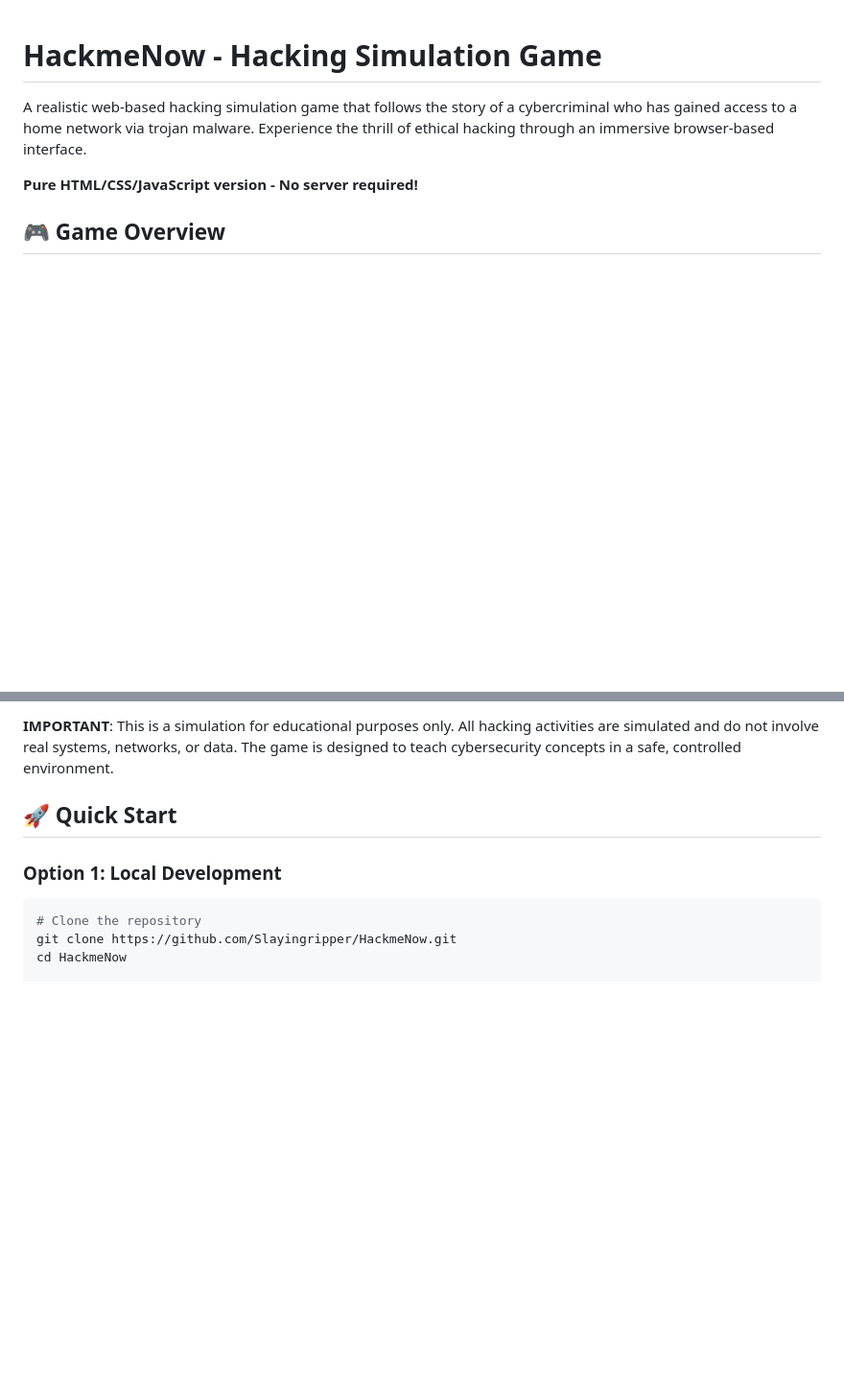
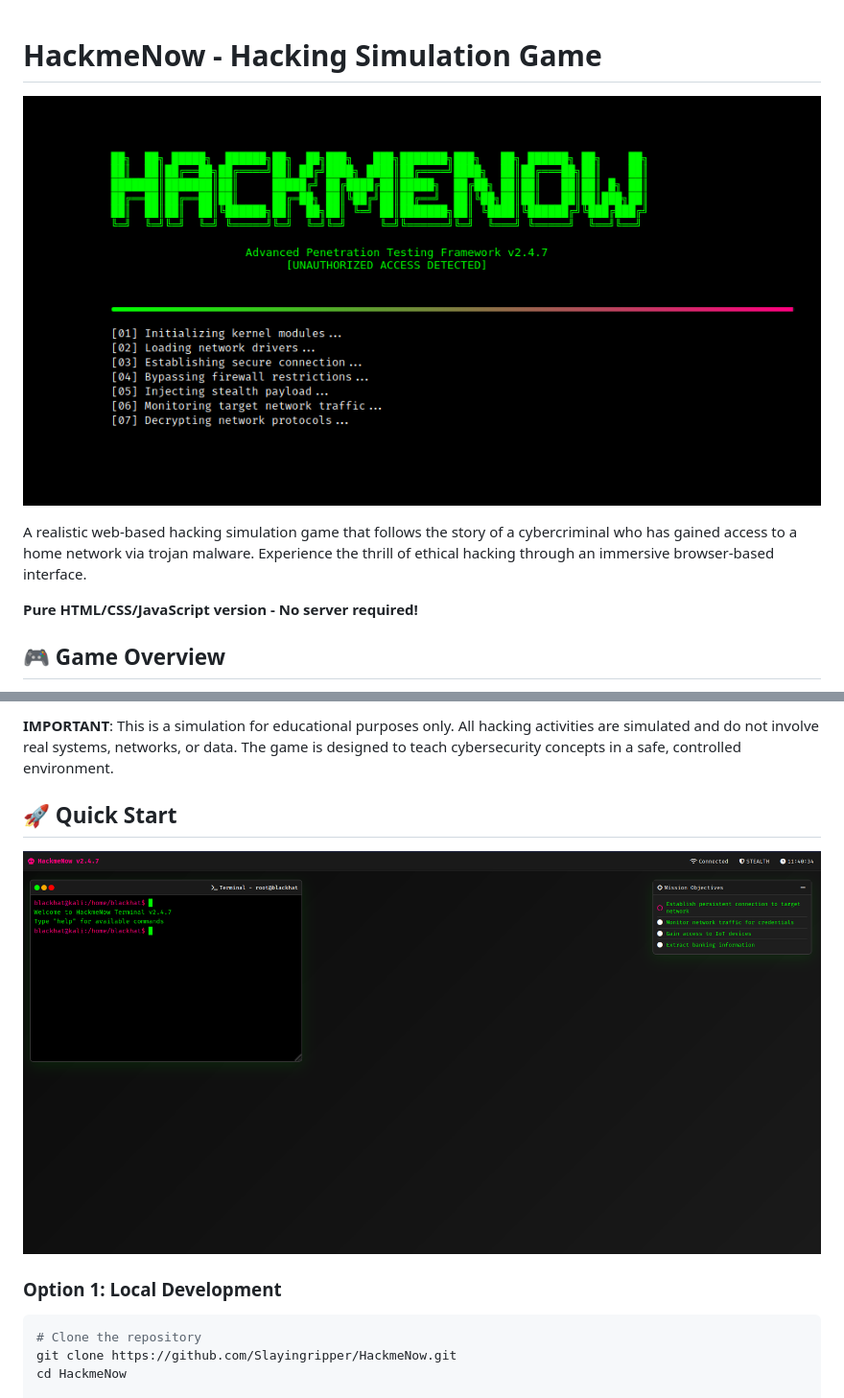
Before and after one commit to Slayingripper/HackmeNow, a Markdown page: README.md, 2 parts joined by grey strips. Shown: that part at 96% size. GitHub-like rendering; pictures changed too: Pics/main.png (added), Pics/screen2.png (added); blank space fills up the shorter version.

````diff
--- a/README.md
+++ b/README.md
@@ -1,4 +1,6 @@
 # HackmeNow - Hacking Simulation Game
+
+![HackmeNow Screenshot](Pics/main.png)
 
 A realistic web-based hacking simulation game that follows the story of a cybercriminal who has gained access to a home network via trojan malware. Experience the thrill of ethical hacking through an immersive browser-based interface.
 
@@ -22,6 +24,8 @@ HackmeNow is an educational cybersecurity simulation that teaches penetration te
 **IMPORTANT**: This is a simulation for educational purposes only. All hacking activities are simulated and do not involve real systems, networks, or data. The game is designed to teach cybersecurity concepts in a safe, controlled environment.
 
 ## 🚀 Quick Start
+
+![HackmeNow Screenshot](Pics/screen2.png)
 
 ### Option 1: Local Development
 ```bash
````
